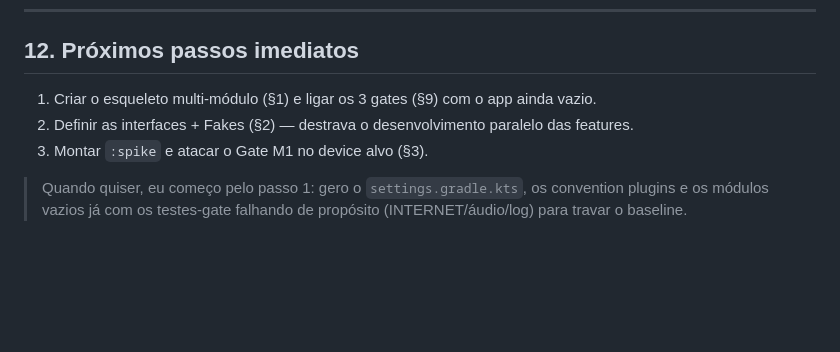
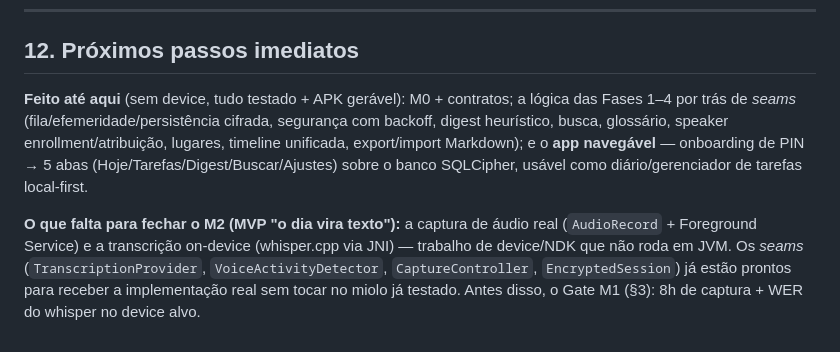
Before and after one commit to tboschese/Memora, a Markdown page: docs/plano-de-desenvolvimento.md, the part around the change. Drawn GitHub-style; blank space fills up the shorter version.

Commit message:
docs: reflect delivered scope and what remains for the MVP
Updates the plan's "next steps" to record what's done (M0 + contracts + Phase 1–4
logic behind seams + the navigable 5-tab app over SQLCipher) and what closes M2:
real audio capture + on-device whisper (device/NDK), for which the seams are ready.

Co-Authored-By: Claude Opus 4.8 <noreply@anthropic.com>

```diff
--- a/docs/plano-de-desenvolvimento.md
+++ b/docs/plano-de-desenvolvimento.md
@@ -278,9 +278,14 @@ consumo de bateria medido no device alvo.
 
 ## 12. Próximos passos imediatos
 
-1. Criar o esqueleto multi-módulo (§1) e ligar os 3 gates (§9) com o app ainda vazio.
-2. Definir as interfaces + Fakes (§2) — destrava o desenvolvimento paralelo das features.
-3. Montar `:spike` e atacar o Gate M1 no device alvo (§3).
+**Feito até aqui** (sem device, tudo testado + APK gerável): M0 + contratos; a lógica das Fases 1–4
+por trás de *seams* (fila/efemeridade/persistência cifrada, segurança com backoff, digest heurístico,
+busca, glossário, speaker enrollment/atribuição, lugares, timeline unificada, export/import Markdown);
+e o **app navegável** — onboarding de PIN → 5 abas (Hoje/Tarefas/Digest/Buscar/Ajustes) sobre o banco
+SQLCipher, usável como diário/gerenciador de tarefas local-first.
 
-> Quando quiser, eu começo pelo passo 1: gero o `settings.gradle.kts`, os convention plugins e os
-> módulos vazios já com os testes-gate falhando de propósito (INTERNET/áudio/log) para travar o baseline.
+**O que falta para fechar o M2 (MVP "o dia vira texto"):** a captura de áudio real
+(`AudioRecord` + Foreground Service) e a transcrição on-device (whisper.cpp via JNI) — trabalho de
+device/NDK que não roda em JVM. Os *seams* (`TranscriptionProvider`, `VoiceActivityDetector`,
+`CaptureController`, `EncryptedSession`) já estão prontos para receber a implementação real sem tocar
+no miolo já testado. Antes disso, o Gate M1 (§3): 8h de captura + WER do whisper no device alvo.
```
